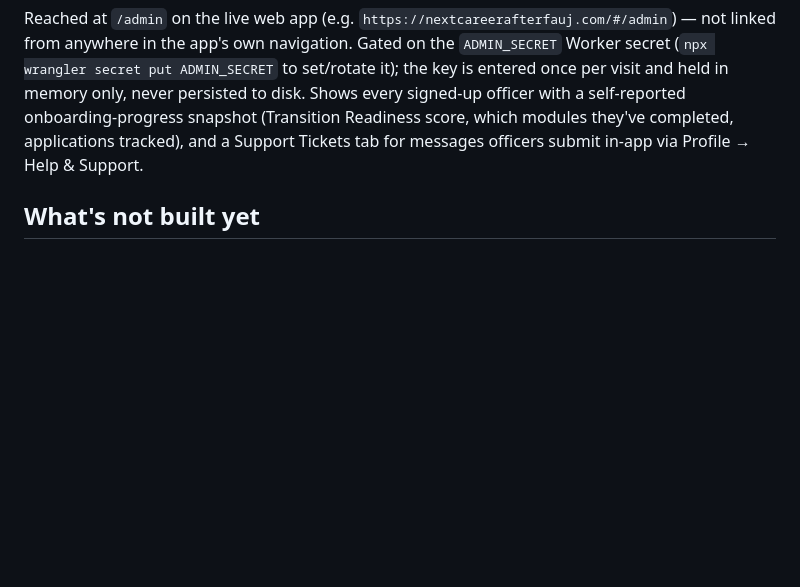
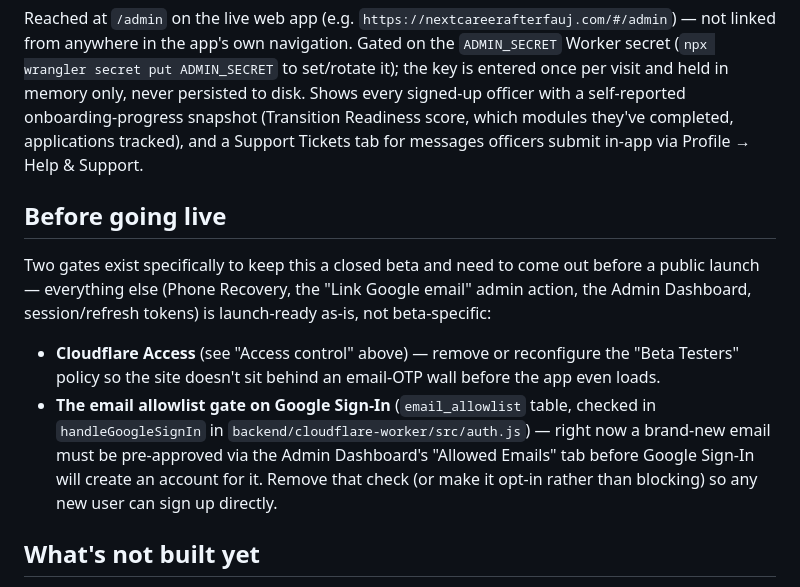
Before and after one commit to Sandy060965/next-career-after-fauj, a Markdown page: README.md, the part around the change. Rendered like a GitHub page; blank space fills up the shorter version.

Commit message:
Document the two beta-only auth gates to remove before going live
Cloudflare Access and the email-allowlist check on Google Sign-In exist
only to keep this a closed beta; everything else in the auth/admin stack
is launch-ready as-is. Noting this now so it doesn't have to be
rediscovered later.

```diff
--- a/README.md
+++ b/README.md
@@ -183,6 +183,24 @@ every signed-up officer with a self-reported onboarding-progress snapshot
 tracked), and a Support Tickets tab for messages officers submit in-app via
 Profile → Help & Support.
 
+## Before going live
+
+Two gates exist specifically to keep this a closed beta and need to come
+out before a public launch — everything else (Phone Recovery, the
+"Link Google email" admin action, the Admin Dashboard, session/refresh
+tokens) is launch-ready as-is, not beta-specific:
+
+- **Cloudflare Access** (see "Access control" above) — remove or
+  reconfigure the "Beta Testers" policy so the site doesn't sit behind an
+  email-OTP wall before the app even loads.
+- **The email allowlist gate on Google Sign-In** (`email_allowlist` table,
+  checked in `handleGoogleSignIn` in
+  `backend/cloudflare-worker/src/auth.js`) — right now a brand-new email
+  must be pre-approved via the Admin Dashboard's "Allowed Emails" tab
+  before Google Sign-In will create an account for it. Remove that check
+  (or make it opt-in rather than blocking) so any new user can sign up
+  directly.
+
 ## What's not built yet
 
 - **Subscription/paywall** — no payment gateway; the only entitlement
```
